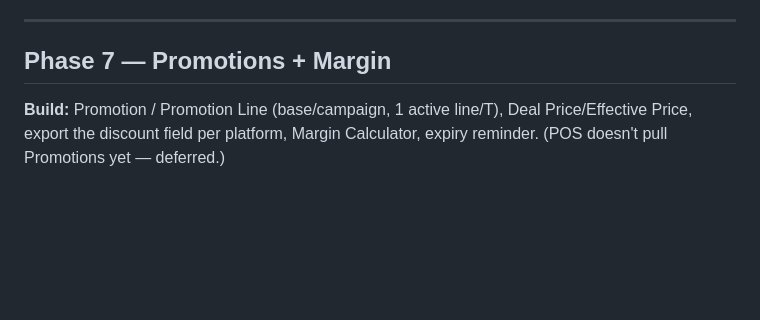
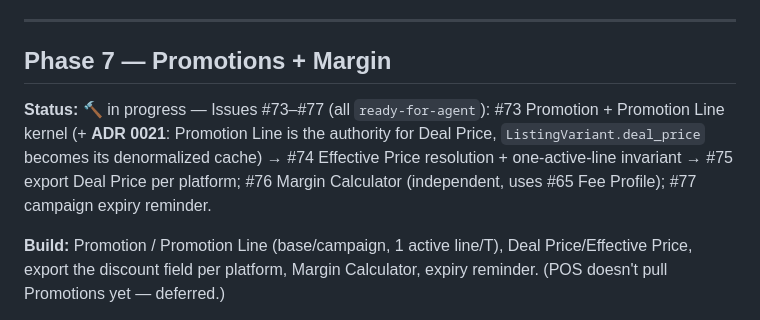
Before and after one commit to tanupat-dev/all-ecom, a Markdown page: docs/ROADMAP.md, the part around the change. Rendered like a GitHub page; blank space fills up the shorter version.

```diff
--- a/docs/ROADMAP.md
+++ b/docs/ROADMAP.md
@@ -132,6 +132,8 @@ Extends the Order kernel with an external channel. The biggest one, because it's
 
 ## Phase 7 — Promotions + Margin
 
+**Status:** 🔨 in progress — Issues #73–#77 (all `ready-for-agent`): #73 Promotion + Promotion Line kernel (+ **ADR 0021**: Promotion Line is the authority for Deal Price, `ListingVariant.deal_price` becomes its denormalized cache) → #74 Effective Price resolution + one-active-line invariant → #75 export Deal Price per platform; #76 Margin Calculator (independent, uses #65 Fee Profile); #77 campaign expiry reminder.
+
 **Build:** Promotion / Promotion Line (base/campaign, 1 active line/T), Deal Price/Effective Price, export the discount field per platform, Margin Calculator, expiry reminder. (POS doesn't pull Promotions yet — deferred.)
 
 **Exit:** set up a promo → Effective Price → export → margin calc recommends a price.
```
Also changed, not shown: CLAUDE.md (+1 -1 lines).
